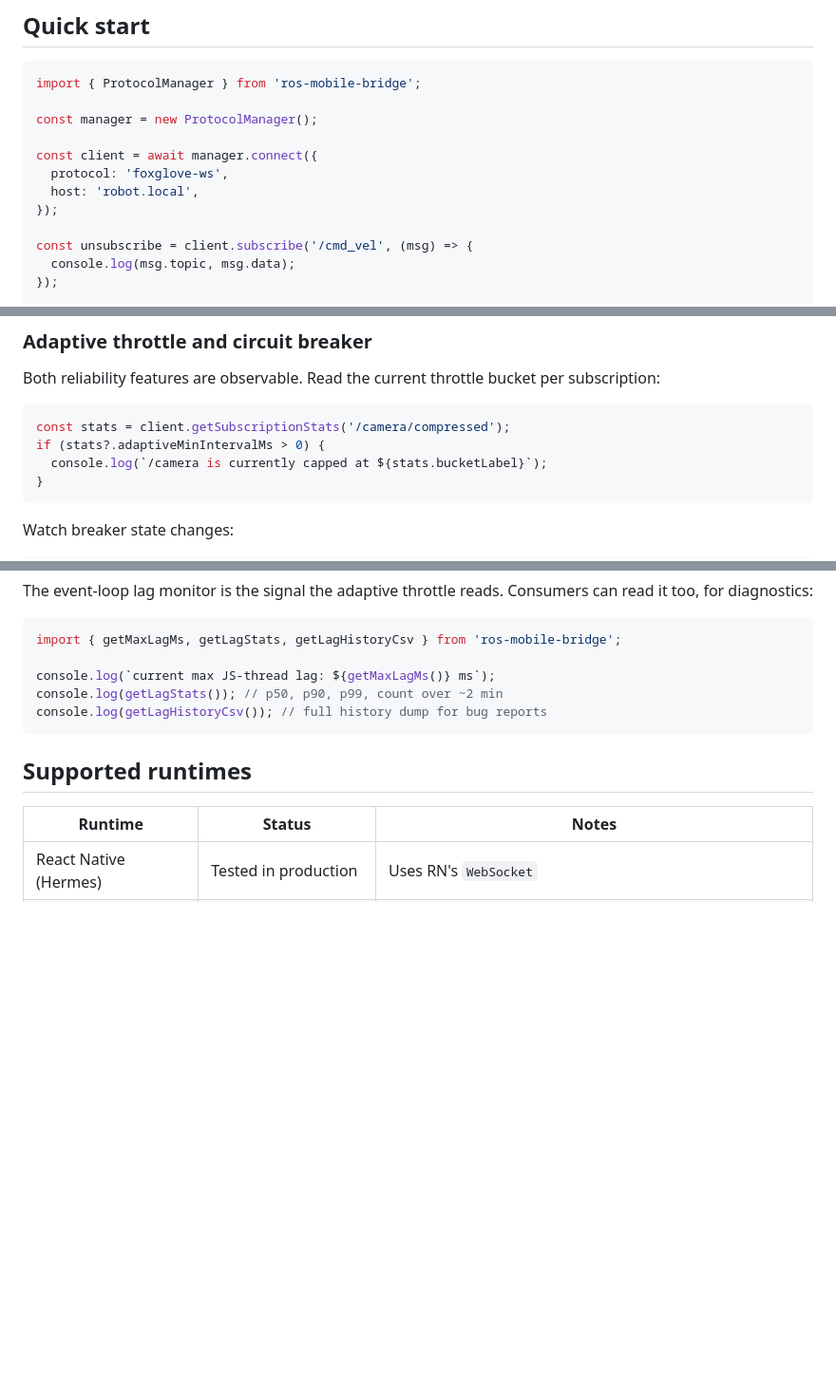
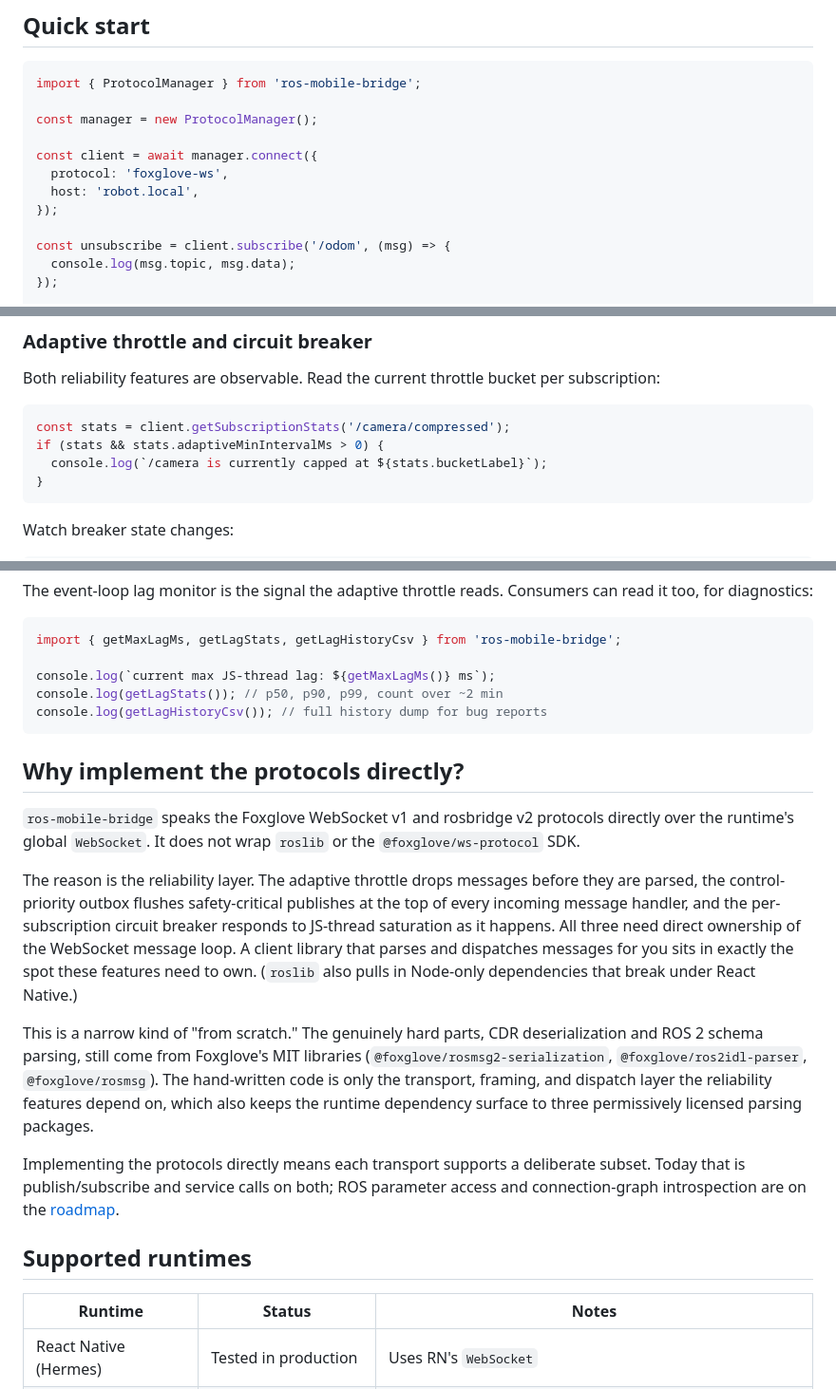
Before and after one commit to AuriLabsTech/ros-mobile-bridge, a Markdown page: README.md, 3 parts joined by grey strips. Shown at 95% size. Rendered like a GitHub page; blank space fills up the shorter version.

Commit message:
Docs: protocol-directly rationale, README typecheck fix, ROADMAP wording
- Add a "Why implement the protocols directly?" section to the README
  explaining the message-loop-control rationale for not wrapping roslib
  or @foxglove/ws-protocol, and the build/buy boundary (own the loop +
  reliability layer, reuse Foxglove's MIT parsers). Framed around loop
  control; the Node-only-dependency portability claim is attached only
  to roslib, where it's verified.

- Fix the adaptive-throttle README example: `stats?.adaptiveMinIntervalMs
  > 0` fails the library's own strict TS config (TS18048), contradicting
  the "compiles clean" promise. Use `stats && stats.adaptiveMinIntervalMs
  > 0`.

- Quick-start now subscribes to /odom (a sensor topic the robot
  publishes) instead of /cmd_vel (the topic the example then publishes
  to) — reads more naturally for a newcomer.

- Reword the ROADMAP duplication-cleanup bullet to read cleanly to a
  stranger.

````diff
--- a/README.md
+++ b/README.md
@@ -36,7 +36,7 @@ const client = await manager.connect({
   host: 'robot.local',
 });
 
-const unsubscribe = client.subscribe('/cmd_vel', (msg) => {
+const unsubscribe = client.subscribe('/odom', (msg) => {
   console.log(msg.topic, msg.data);
 });
 
@@ -81,7 +81,7 @@ Both reliability features are observable. Read the current throttle bucket per s
 
 ```typescript
 const stats = client.getSubscriptionStats('/camera/compressed');
-if (stats?.adaptiveMinIntervalMs > 0) {
+if (stats && stats.adaptiveMinIntervalMs > 0) {
   console.log(`/camera is currently capped at ${stats.bucketLabel}`);
 }
 ```
@@ -124,6 +124,16 @@ console.log(getLagStats()); // p50, p90, p99, count over ~2 min
 console.log(getLagHistoryCsv()); // full history dump for bug reports
 ```
 
+## Why implement the protocols directly?
+
+`ros-mobile-bridge` speaks the Foxglove WebSocket v1 and rosbridge v2 protocols directly over the runtime's global `WebSocket`. It does not wrap `roslib` or the `@foxglove/ws-protocol` SDK.
+
+The reason is the reliability layer. The adaptive throttle drops messages before they are parsed, the control-priority outbox flushes safety-critical publishes at the top of every incoming message handler, and the per-subscription circuit breaker responds to JS-thread saturation as it happens. All three need direct ownership of the WebSocket message loop. A client library that parses and dispatches messages for you sits in exactly the spot these features need to own. (`roslib` also pulls in Node-only dependencies that break under React Native.)
+
+This is a narrow kind of "from scratch." The genuinely hard parts, CDR deserialization and ROS 2 schema parsing, still come from Foxglove's MIT libraries (`@foxglove/rosmsg2-serialization`, `@foxglove/ros2idl-parser`, `@foxglove/rosmsg`). The hand-written code is only the transport, framing, and dispatch layer the reliability features depend on, which also keeps the runtime dependency surface to three permissively licensed parsing packages.
+
+Implementing the protocols directly means each transport supports a deliberate subset. Today that is publish/subscribe and service calls on both; ROS parameter access and connection-graph introspection are on the [roadmap](./ROADMAP.md).
+
 ## Supported runtimes
 
 | Runtime | Status | Notes |
````
Also changed, not shown: ROADMAP.md (+1 -1 lines).
